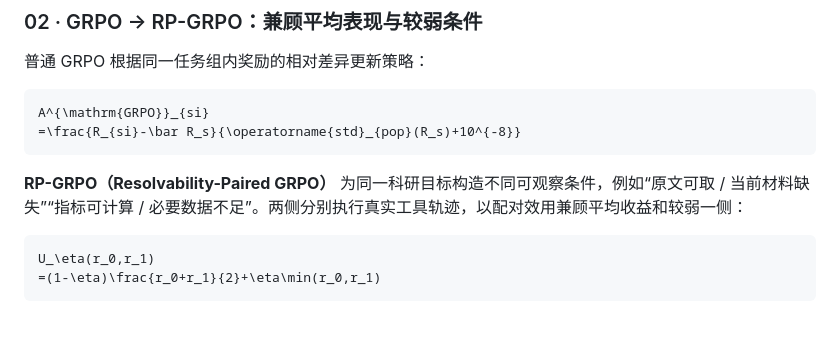
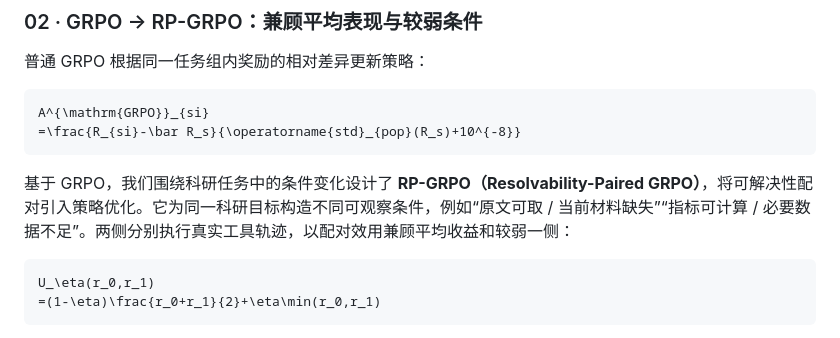
Before and after one commit to blues-kun/hy-agent, a Markdown page: README.md, the part around the change. Drawn GitHub-style.

Commit message:
docs: clarify the project-designed RP-GRPO strategy

````diff
--- a/README.md
+++ b/README.md
@@ -95,7 +95,7 @@ A^{\mathrm{GRPO}}_{si}
 =\frac{R_{si}-\bar R_s}{\operatorname{std}_{pop}(R_s)+10^{-8}}
 ```
 
-**RP-GRPO（Resolvability-Paired GRPO）** 为同一科研目标构造不同可观察条件，例如“原文可取 / 当前材料缺失”“指标可计算 / 必要数据不足”。两侧分别执行真实工具轨迹，以配对效用兼顾平均收益和较弱一侧：
+基于 GRPO，我们围绕科研任务中的条件变化设计了 **RP-GRPO（Resolvability-Paired GRPO）**，将可解决性配对引入策略优化。它为同一科研目标构造不同可观察条件，例如“原文可取 / 当前材料缺失”“指标可计算 / 必要数据不足”。两侧分别执行真实工具轨迹，以配对效用兼顾平均收益和较弱一侧：
 
 ```math
 U_\eta(r_0,r_1)
````
